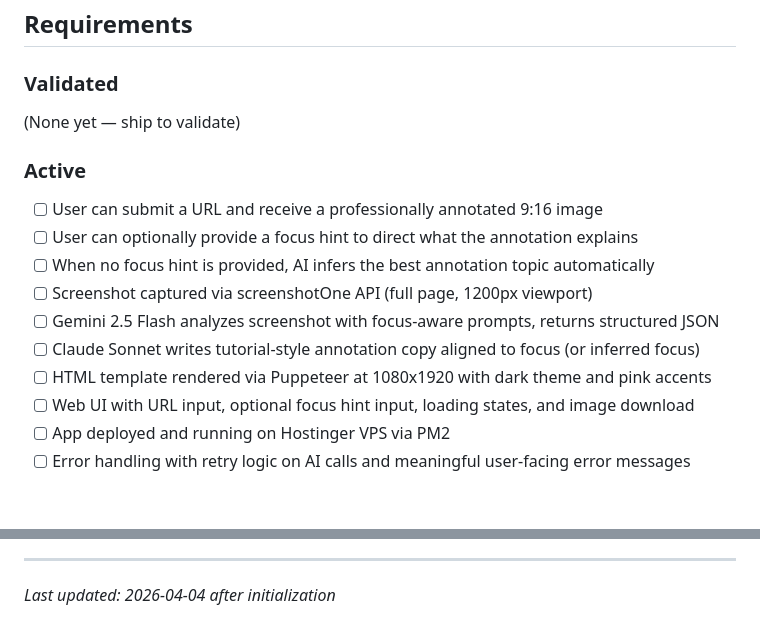
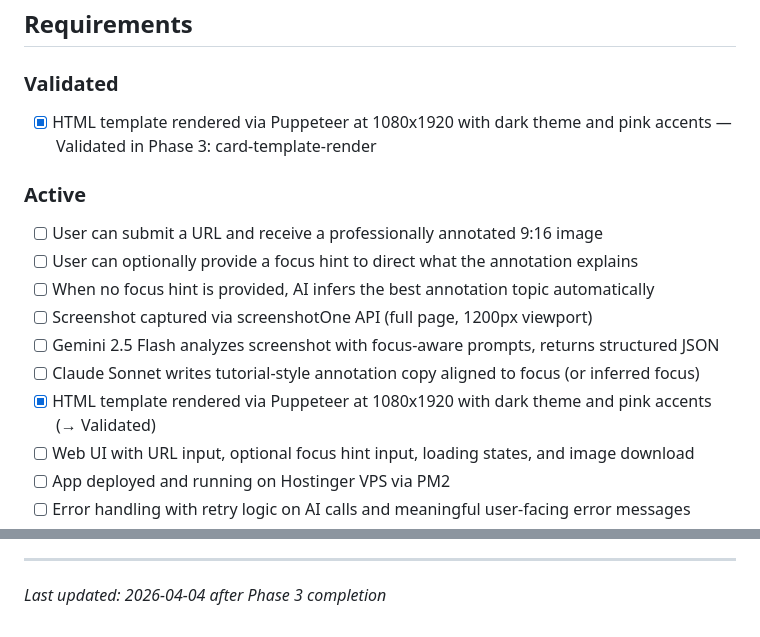
Before and after one commit to c2dusman/agentic-hack-annotator, a Markdown page: .planning/PROJECT.md, 2 parts joined by grey strips. GitHub-like rendering; blank space fills up the shorter version.

Commit message:
docs(phase-03): evolve PROJECT.md after phase completion

```diff
--- a/.planning/PROJECT.md
+++ b/.planning/PROJECT.md
@@ -12,7 +12,7 @@ One URL in, one beautiful annotated image out — no manual editing, no design t
 
 ### Validated
 
-(None yet — ship to validate)
+- [x] HTML template rendered via Puppeteer at 1080x1920 with dark theme and pink accents — Validated in Phase 3: card-template-render
 
 ### Active
 
@@ -22,7 +22,7 @@ One URL in, one beautiful annotated image out — no manual editing, no design t
 - [ ] Screenshot captured via screenshotOne API (full page, 1200px viewport)
 - [ ] Gemini 2.5 Flash analyzes screenshot with focus-aware prompts, returns structured JSON
 - [ ] Claude Sonnet writes tutorial-style annotation copy aligned to focus (or inferred focus)
-- [ ] HTML template rendered via Puppeteer at 1080x1920 with dark theme and pink accents
+- [x] HTML template rendered via Puppeteer at 1080x1920 with dark theme and pink accents (→ Validated)
 - [ ] Web UI with URL input, optional focus hint input, loading states, and image download
 - [ ] App deployed and running on Hostinger VPS via PM2
 - [ ] Error handling with retry logic on AI calls and meaningful user-facing error messages
@@ -83,4 +83,4 @@ This document evolves at phase transitions and milestone boundaries.
 4. Update Context with current state
 
 ---
-*Last updated: 2026-04-04 after initialization*
+*Last updated: 2026-04-04 after Phase 3 completion*
```
